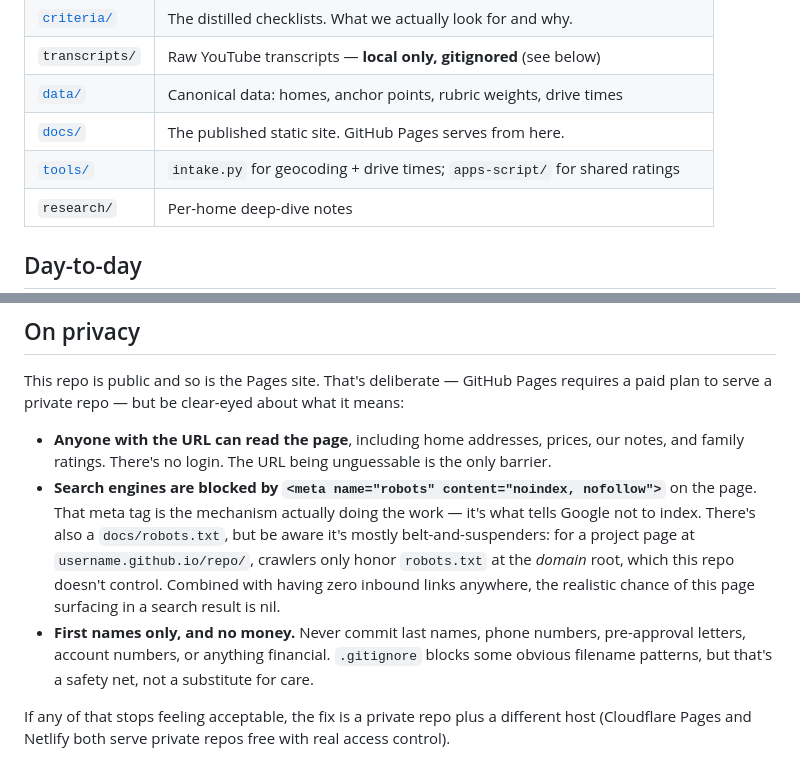
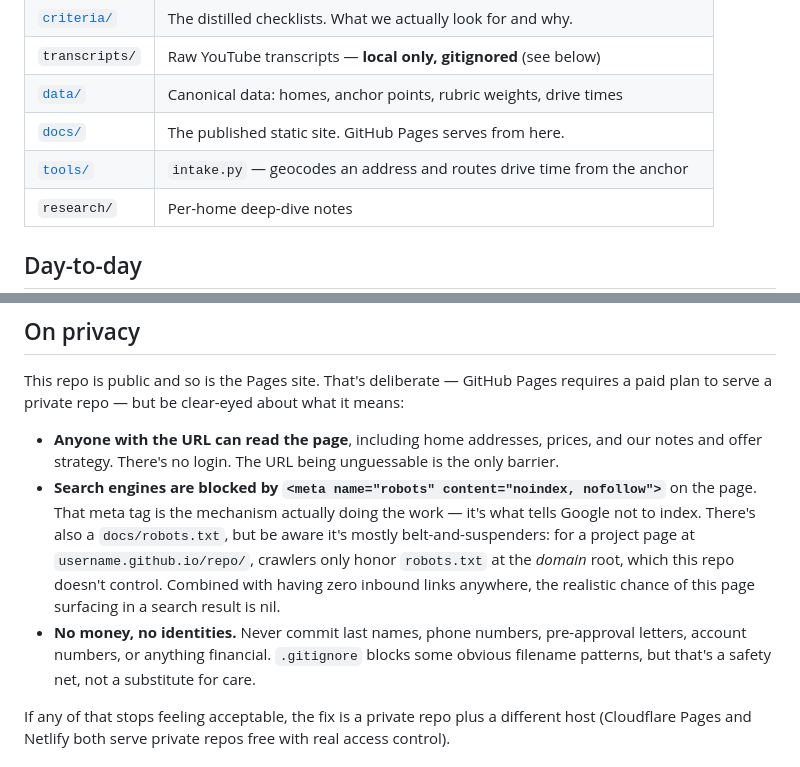
Before and after one commit to vincelicari-yc/cos-home-search, a Markdown page: README.md, 2 parts joined by grey strips. Drawn GitHub-style.

Commit message:
Clean up stale references to the removed ratings backend

```diff
--- a/README.md
+++ b/README.md
@@ -15,7 +15,7 @@ into criteria, scores candidate homes against them, and publishes a page the who
 | `transcripts/` | Raw YouTube transcripts — **local only, gitignored** (see below) |
 | [`data/`](data/) | Canonical data: homes, anchor points, rubric weights, drive times |
 | [`docs/`](docs/) | The published static site. GitHub Pages serves from here. |
-| [`tools/`](tools/) | `intake.py` for geocoding + drive times; `apps-script/` for shared ratings |
+| [`tools/`](tools/) | `intake.py` — geocodes an address and routes drive time from the anchor |
 | `research/` | Per-home deep-dive notes |
 
 ## Day-to-day
@@ -56,16 +56,16 @@ gets published, with each item tagged to the transcript it came from (`[T03]`).
 This repo is public and so is the Pages site. That's deliberate — GitHub Pages requires a paid
 plan to serve a private repo — but be clear-eyed about what it means:
 
-- **Anyone with the URL can read the page**, including home addresses, prices, our notes, and
-  family ratings. There's no login. The URL being unguessable is the only barrier.
+- **Anyone with the URL can read the page**, including home addresses, prices, and our notes
+  and offer strategy. There's no login. The URL being unguessable is the only barrier.
 - **Search engines are blocked by `<meta name="robots" content="noindex, nofollow">`** on the
   page. That meta tag is the mechanism actually doing the work — it's what tells Google not to
   index. There's also a `docs/robots.txt`, but be aware it's mostly belt-and-suspenders: for a
   project page at `username.github.io/repo/`, crawlers only honor `robots.txt` at the *domain*
   root, which this repo doesn't control. Combined with having zero inbound links anywhere, the
   realistic chance of this page surfacing in a search result is nil.
-- **First names only, and no money.** Never commit last names, phone numbers, pre-approval
-  letters, account numbers, or anything financial. `.gitignore` blocks some obvious filename
+- **No money, no identities.** Never commit last names, phone numbers, pre-approval letters,
+  account numbers, or anything financial. `.gitignore` blocks some obvious filename
   patterns, but that's a safety net, not a substitute for care.
 
 If any of that stops feeling acceptable, the fix is a private repo plus a different host
```
